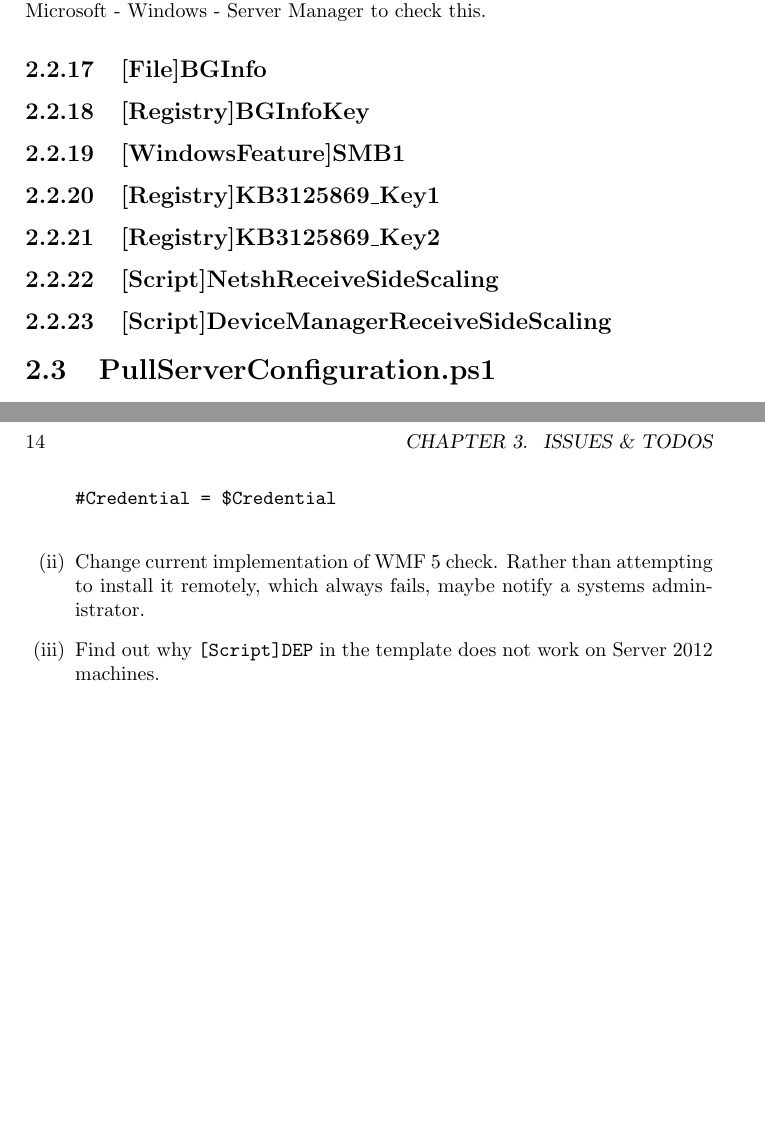
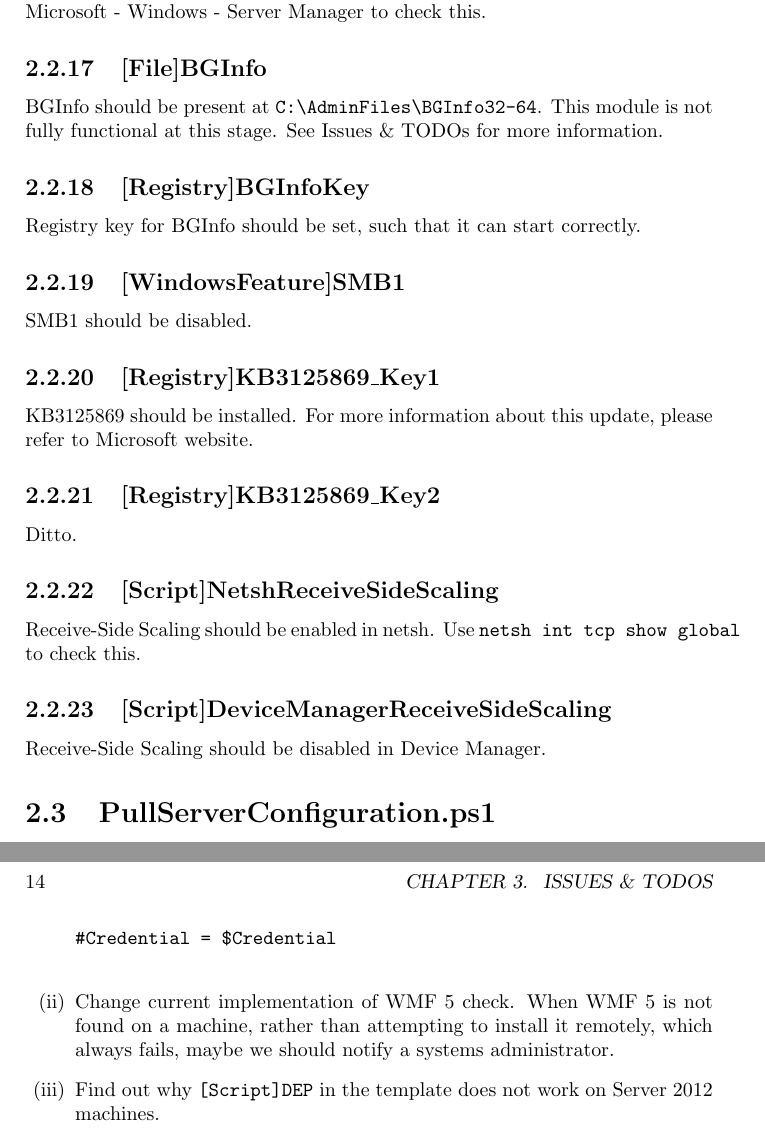
Before and after one commit to yamstudio/cisdsc, a LaTeX book (doc/cisdsc.tex, which reads doc/files.tex, doc/issues.tex): two parts of pages 10 and 14 of 14, joined at a grey line, cut so that both start at the same text, the shorter picture padded with empty space. Compiled offline with pdfLaTeX.

Commit message:
Finish docs

```diff
--- a/doc/files.tex
+++ b/doc/files.tex
@@ -56,7 +56,7 @@
     \subsection{[Registry]UserESC}
       IE Enhanced Security should be enabled for users. Use Server Manager - Local Server to check this.
     \subsection{[xUAC]UAC}
-      It depends on DSC resource xSystemSecurity. User Account Control should be set to Never Notify. Use Control Panel - User Accounts -Change User Account Control Settings to check this.
+      It depends on DSC resource xSystemSecurity. User Account Control should be set to Never Notify. Use Control Panel - User Accounts - Change User Account Control Settings to check this.
     \subsection{[Script]DEP}
       Data Execution Prevention should be set to ``Turn on DEP for essential Windows programs and services only''. Use Control Panel - System and Security - System - Advanced System Settings - Advanced - Performance - Data Execution Prevention to check this.
     \subsection{[Registry]AdjustForBestPerformance}
@@ -68,12 +68,19 @@
     \subsection{[Script]ServerManagerTask}
       Server Manager should be disabled from auto startup. Use Task Scheduler - Microsoft - Windows - Server Manager to check this.
     \subsection{[File]BGInfo}
+      BGInfo should be present at \verb^C:\AdminFiles\BGInfo32-64^. This module is not fully functional at this stage. See Issues \& TODOs for more information.
     \subsection{[Registry]BGInfoKey}
+      Registry key for BGInfo should be set, such that it can start correctly.
     \subsection{[WindowsFeature]SMB1}
+      SMB1 should be disabled.
     \subsection{[Registry]KB3125869\_Key1}
+      KB3125869 should be installed. For more information about this update, please refer to Microsoft website.
     \subsection{[Registry]KB3125869\_Key2}
+      Ditto.
     \subsection{[Script]NetshReceiveSideScaling}
+      Receive-Side Scaling should be enabled in netsh. Use \verb^netsh int tcp show global^ to check this.
     \subsection{[Script]DeviceManagerReceiveSideScaling}
+      Receive-Side Scaling should be disabled in Device Manager.
 
   \section{PullServerConfiguration.ps1}
     This is the configuration file for pull server installation. You normally need not change its content. However, if you want to enforce HTTPS, you should modify a few properties.\\
--- a/doc/issues.tex
+++ b/doc/issues.tex
@@ -16,7 +16,7 @@
       \verb^#MatchSource = $true^\\
       \verb^#Recurse = $true^\\
       \verb^#Credential = $Credential^\\
-      \item Change current implementation of WMF 5 check. Rather than attempting to install it remotely, which always fails, maybe notify a systems administrator.
+      \item Change current implementation of WMF 5 check. When WMF 5 is not found on a machine, rather than attempting to install it remotely, which always fails, maybe we should notify a systems administrator.
       \item Find out why \verb|[Script]DEP| in the template does not work on Server 2012 machines.
       \item Add IISCrypto settings in template.
     \end{enumerate}
```
Also changed, not shown: doc/cisdsc.pdf, doc/files.tex (2 more changed lines).
